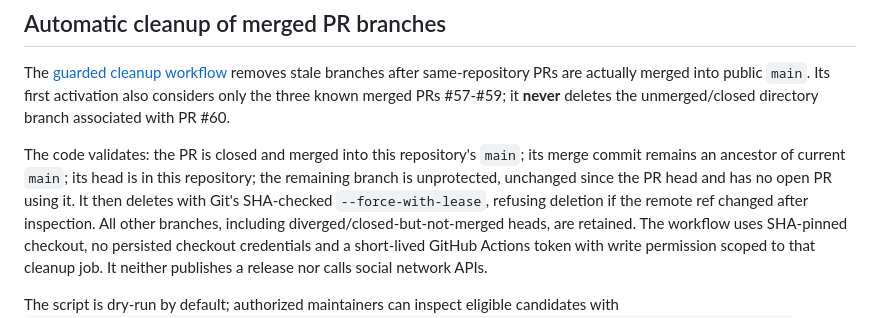
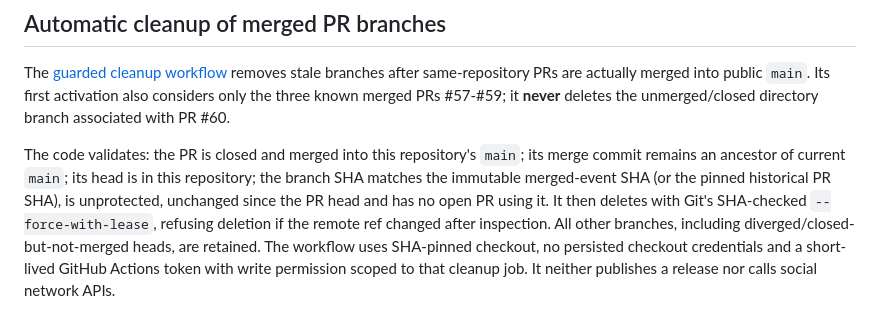
Before and after one commit to MSKazemi/reachweaver, a Markdown page: docs/BRANCH-LIFECYCLE.md, the part around the change. GitHub-like rendering.

Commit message:
docs: explain immutable head-SHA validation for safe pruning

```diff
--- a/docs/BRANCH-LIFECYCLE.md
+++ b/docs/BRANCH-LIFECYCLE.md
@@ -28,7 +28,8 @@ Its first activation also considers only the three known merged PRs #57-#59; it
 
 The code validates: the PR is closed and merged into this repository's `main`;
 its merge commit remains an ancestor of current `main`; its head is in this
-repository; the remaining branch is unprotected, unchanged since the PR head
+repository; the branch SHA matches the immutable merged-event SHA (or the
+pinned historical PR SHA), is unprotected, unchanged since the PR head
 and has no open PR using it. It then deletes with Git's SHA-checked
 `--force-with-lease`, refusing deletion if the remote ref changed after inspection.
 All other branches, including diverged/closed-but-not-merged heads, are retained.
```
